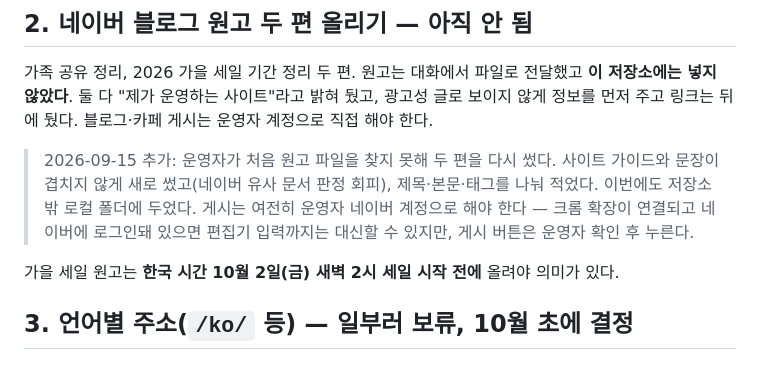
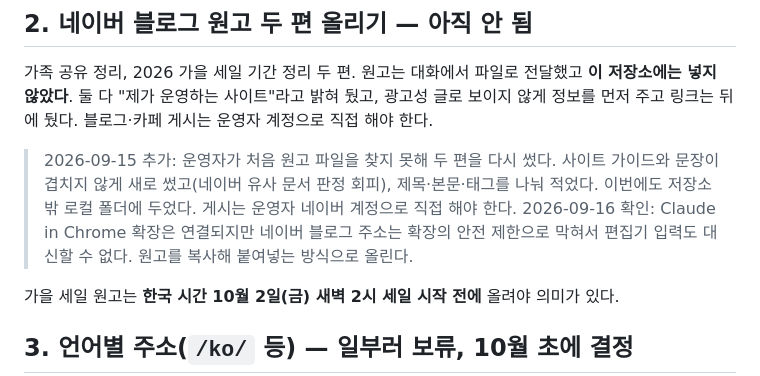
Before and after one commit to jasonfoby/gamgap, a Markdown page: docs/owner-actions-2026-09-15.md, the part around the change. GitHub-like rendering.

Commit message:
기록 정정: 네이버 블로그는 크롬 확장으로 대신 입력 불가
2026-09-16 Claude in Chrome 확장을 연결해 사이트 열기·화면 확인까지는 됐지만,
blog.naver.com 은 확장의 안전 제한("This site is not allowed due to safety restrictions")으로
접속 자체가 막혔다. 운영자 할 일 문서 2번의 '편집기 입력까지는 대신할 수 있다'는 문장을
직접 붙여넣어 올리는 방식으로 고쳤다.

Co-Authored-By: Claude Opus 5 <noreply@anthropic.com>

```diff
--- a/docs/owner-actions-2026-09-15.md
+++ b/docs/owner-actions-2026-09-15.md
@@ -24,7 +24,7 @@ ID가 들어가야 실제로 쌓인다.
 둘 다 "제가 운영하는 사이트"라고 밝혀 뒀고, 광고성 글로 보이지 않게 정보를 먼저 주고 링크는 뒤에 뒀다.
 블로그·카페 게시는 운영자 계정으로 직접 해야 한다.
 
-> 2026-09-15 추가: 운영자가 처음 원고 파일을 찾지 못해 두 편을 다시 썼다. 사이트 가이드와 문장이 겹치지 않게 새로 썼고(네이버 유사 문서 판정 회피), 제목·본문·태그를 나눠 적었다. 이번에도 저장소 밖 로컬 폴더에 두었다. 게시는 여전히 운영자 네이버 계정으로 해야 한다 — 크롬 확장이 연결되고 네이버에 로그인돼 있으면 편집기 입력까지는 대신할 수 있지만, 게시 버튼은 운영자 확인 후 누른다.
+> 2026-09-15 추가: 운영자가 처음 원고 파일을 찾지 못해 두 편을 다시 썼다. 사이트 가이드와 문장이 겹치지 않게 새로 썼고(네이버 유사 문서 판정 회피), 제목·본문·태그를 나눠 적었다. 이번에도 저장소 밖 로컬 폴더에 두었다. 게시는 운영자 네이버 계정으로 직접 해야 한다. 2026-09-16 확인: Claude in Chrome 확장은 연결되지만 네이버 블로그 주소는 확장의 안전 제한으로 막혀서 편집기 입력도 대신할 수 없다. 원고를 복사해 붙여넣는 방식으로 올린다.
 
 가을 세일 원고는 **한국 시간 10월 2일(금) 새벽 2시 세일 시작 전에** 올려야 의미가 있다.
 
```
